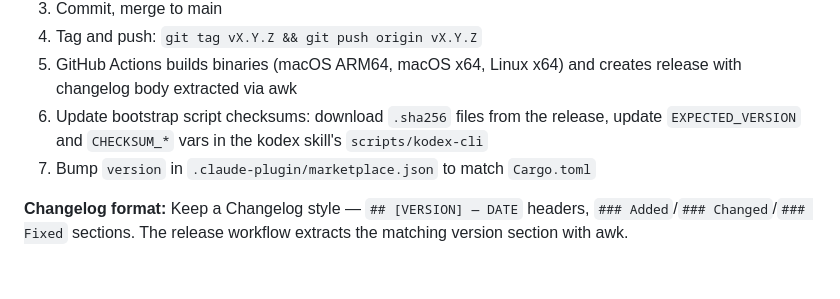
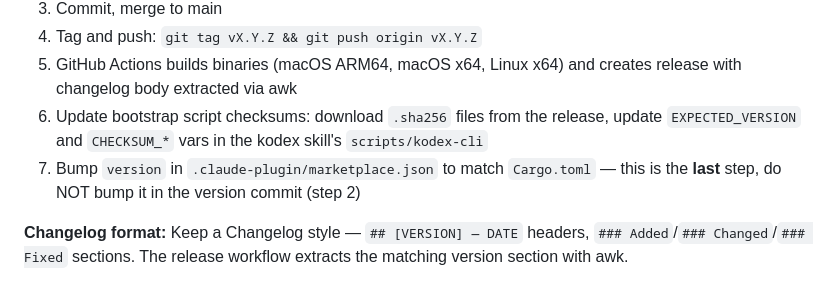
Before and after one commit to nguyenyou/kodex, a Markdown page: CLAUDE.md, the part around the change. Drawn GitHub-style.

Commit message:
docs: clarify marketplace.json bump is the last release step
Co-Authored-By: Claude Opus 4.6 (1M context) <noreply@anthropic.com>

```diff
--- a/CLAUDE.md
+++ b/CLAUDE.md
@@ -81,6 +81,6 @@ Early stage — breaking changes are expected and welcome. Do not add backwards-
 4. Tag and push: `git tag vX.Y.Z && git push origin vX.Y.Z`
 5. GitHub Actions builds binaries (macOS ARM64, macOS x64, Linux x64) and creates release with changelog body extracted via awk
 6. Update bootstrap script checksums: download `.sha256` files from the release, update `EXPECTED_VERSION` and `CHECKSUM_*` vars in the kodex skill's `scripts/kodex-cli`
-7. Bump `version` in `.claude-plugin/marketplace.json` to match `Cargo.toml`
+7. Bump `version` in `.claude-plugin/marketplace.json` to match `Cargo.toml` — this is the **last** step, do NOT bump it in the version commit (step 2)
 
 **Changelog format:** Keep a Changelog style — `## [VERSION] — DATE` headers, `### Added`/`### Changed`/`### Fixed` sections. The release workflow extracts the matching version section with awk.
```
